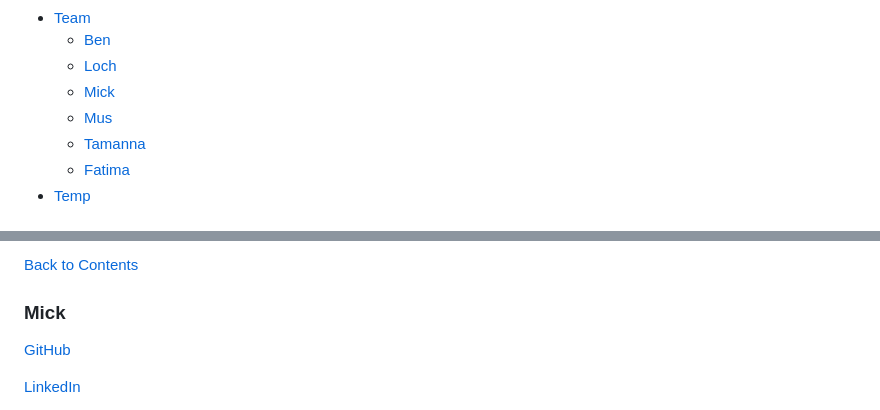
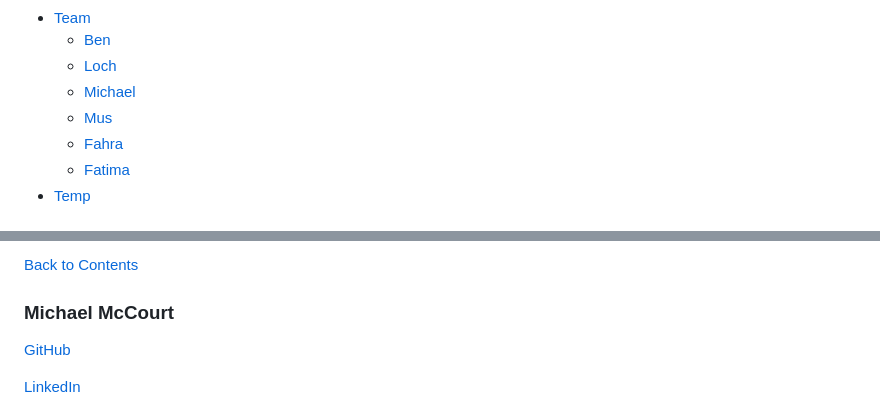
Before and after one commit to 3disturbed/Protect_Multitool, a Markdown page: README.md, 2 parts joined by grey strips. Rendered like a GitHub page.

```diff
--- a/README.md
+++ b/README.md
@@ -20,9 +20,9 @@ Protect Multitool is dedicated to empowering individuals by providing innovative
 - [Team](#team)
   - [Ben](#ben)
   - [Loch](#loch)
-  - [Mick](#mick)
+  - [Michael](#michael-mccourt)
   - [Mus](#mus)
-  - [Tamanna](#fahra-tamanna-islam)
+  - [Fahra](#fahra-tamanna-islam)
   - [Fatima](#fatima-abaji)
 - [Temp](#temp)
 
@@ -231,7 +231,7 @@ To set up the project locally, follow these steps:
 
 [Back to Contents](#contents)
 
-### Mick
+### Michael McCourt
 
 [GitHub](https://github.com/Mickjitsu)
 
```
